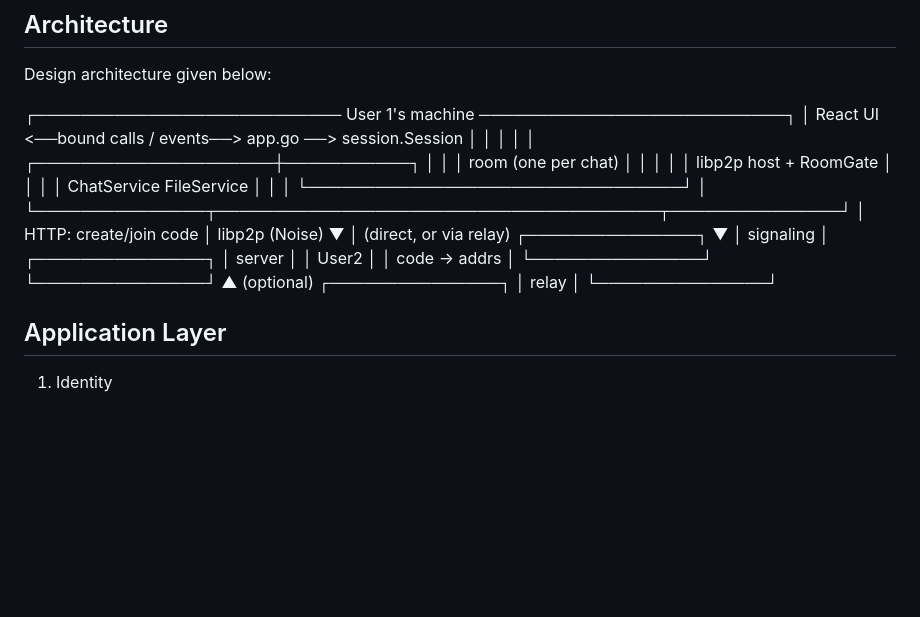
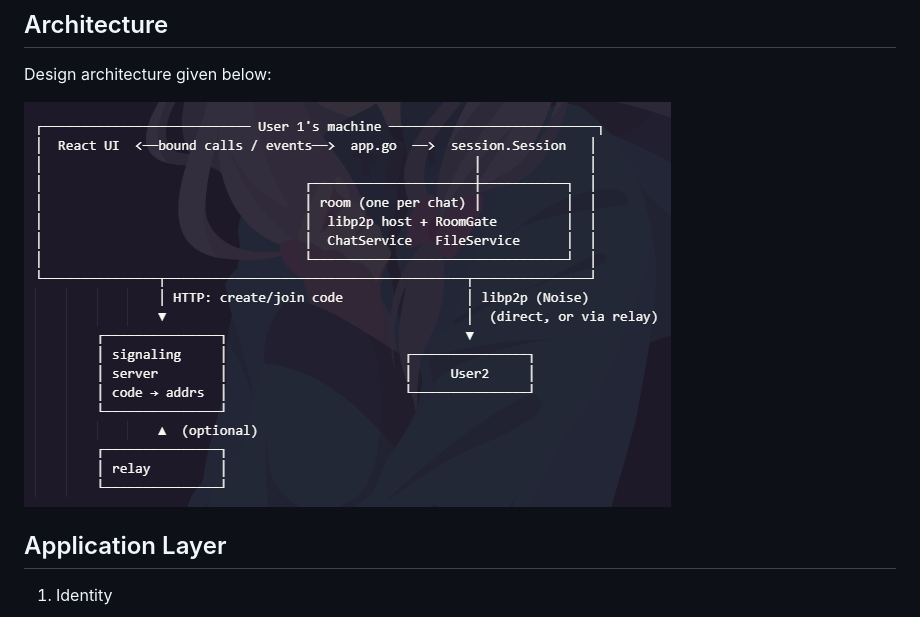
Before and after one commit to NemikoDev/Unakite, a Markdown page: DOCS.md, the part around the change. GitHub-like rendering; pictures changed too: design.png (added); blank space fills up the shorter version.

Commit message:
Updated design doc

```diff
--- a/DOCS.md
+++ b/DOCS.md
@@ -23,26 +23,7 @@ I wanted to understand how Go differs from Java in terms of design methodology,
 
 Design architecture given below:
 
-┌─────────────────────────── User 1's machine ───────────────────────────┐
-│  React UI  <──bound calls / events──>  app.go  ──>  session.Session   │
-│                                                        │              │
-│                                  ┌─────────────────────┼───────────┐  │
-│                                  │ room (one per chat) │           │  │
-│                                  │  libp2p host + RoomGate         │  │
-│                                  │  ChatService   FileService      │  │
-│                                  └─────────────────────────────────┘  │
-└───────────────┬───────────────────────────────────────┬───────────────┘
-                │ HTTP: create/join code                │ libp2p (Noise)
-                ▼                                       │  (direct, or via relay)
-        ┌───────────────┐                               ▼
-        │ signaling     │                       ┌───────────────┐
-        │ server        │                       │     User2     │
-        │ code → addrs  │                       └───────────────┘
-        └───────────────┘
-                ▲  (optional)
-        ┌───────────────┐
-        │ relay         │
-        └───────────────┘
+![architecture](design.png)
 
 
 ## Application Layer
```
